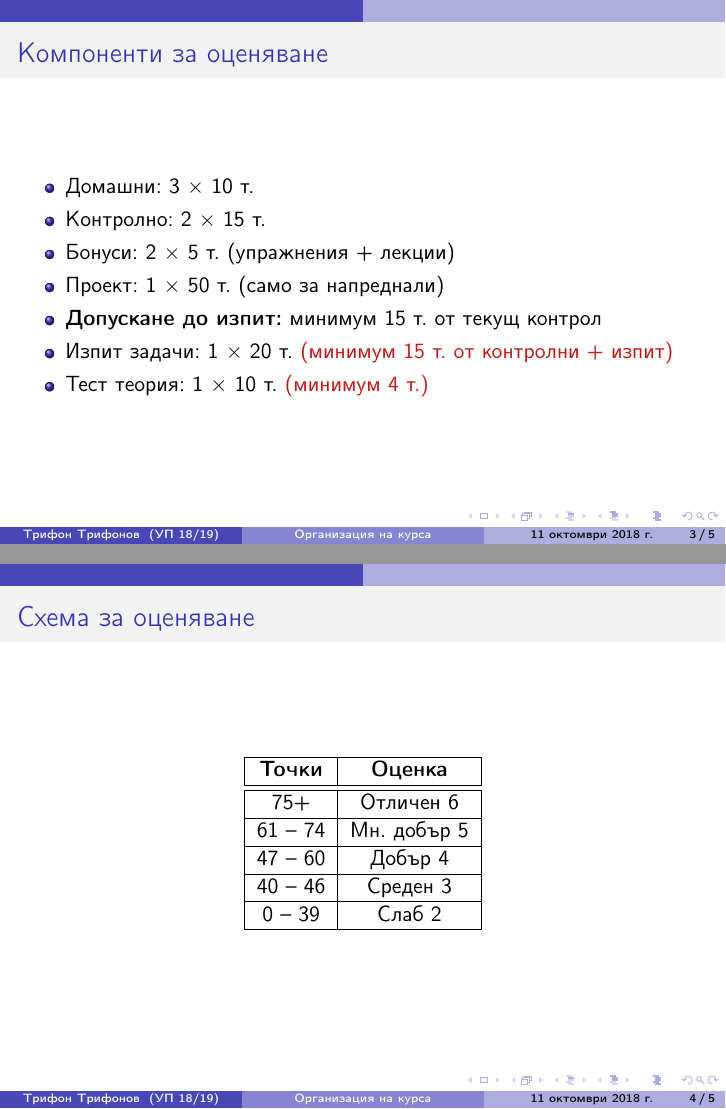
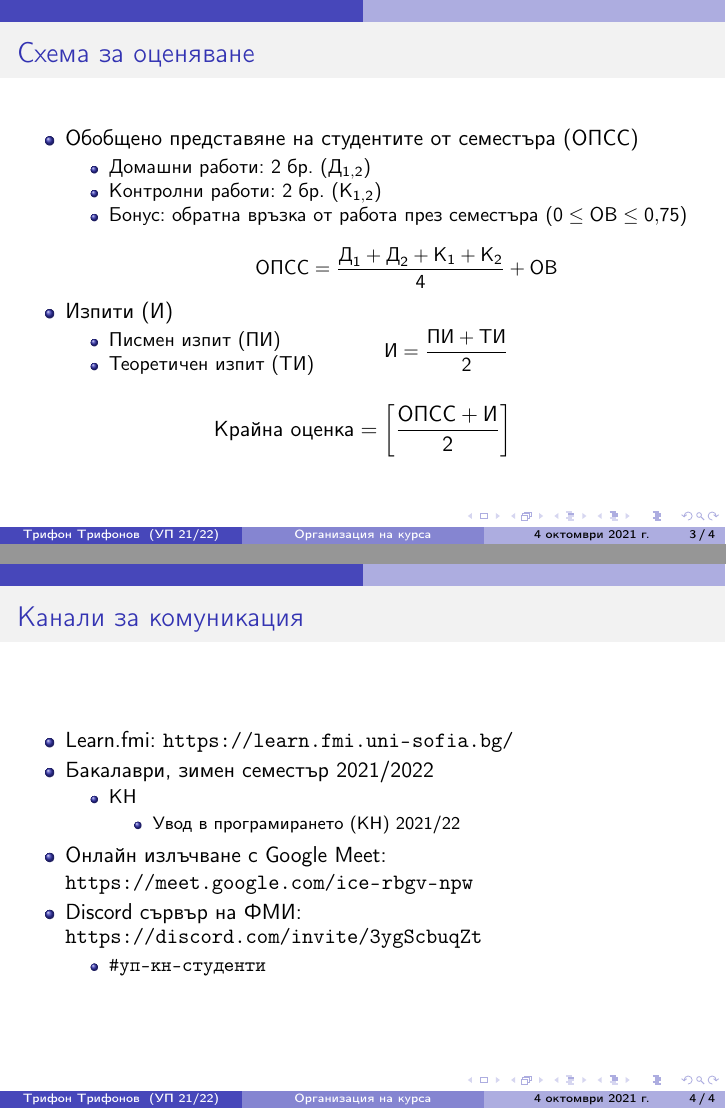
Before and after one commit to triffon/ip-slides, LaTeX slides (00-org.tex, which reads iprog.sty): pages 3 and 4 of 5 before the commit and pages 3 and 4 of 4 after it, joined at a grey line. Compiled offline with pdfLaTeX.

Commit message:
Нов семестър, нов късмет! Организационна презентация

```diff
--- a/00-org.tex
+++ b/00-org.tex
@@ -3,7 +3,7 @@
 
 \title{Организация на курса}
 
-\date{11 октомври 2018 г.}
+\date{4 октомври 2021 г.}
 
 \begin{document}
 
@@ -29,11 +17,0 @@
-\begin{frame}
-  \frametitle{Компоненти за оценяване}
-
-  \begin{itemize}
-  \item Домашни: 3 $\times$ 10 т.
-  \item Контролно: 2 $\times$ 15 т.
-  \item Бонуси: 2 $\times$ 5 т. (упражнения + лекции)
-  \item Проект: 1 $\times$ 50 т. (само за напреднали)
-  \item \textbf{Допускане до изпит:} минимум 15 т. от текущ контрол
-  \item Изпит задачи: 1 $\times$ 20 т. \alert{(минимум 15 т. от контролни + изпит)}
-  \item Тест теория: 1 $\times$ 10 т. \alert{(минимум 4 т.)}
@@ -43,36 +28,47 @@
 \begin{frame}
   \frametitle{Схема за оценяване}
 
-  \begin{center}
-    \begin{tabular}{|c|c|}
-      \hline
-      \textbf{Точки} & \textbf{Оценка}\\
-      \hline\hline
-      75+&Отличен 6\\
-      \hline
-      61 -- 74&Мн. добър 5\\
-      \hline
-      47 -- 60&Добър 4\\
-      \hline
-      40  -- 46&Среден 3\\
-      \hline
-      0  --  39&Слаб 2\\
-      \hline
-    \end{tabular}
-  \end{center}
+  \begin{itemize}
+  \item Обобщено представяне на студентите от семестъра (ОПСС)
+    \begin{itemize}
+    \item Домашни работи: 2 бр. (Д$_{1,2}$)
+    \item Контролни работи: 2 бр. (K$_{1,2}$)
+    \item Бонус: обратна връзка от работа през семестъра ($0 \leq \text{ОВ} \leq 0{,}75$)\\
+      \begin{equation*}
+        \text{ОПСС} = \frac{\text{Д}_1 + \text{Д}_2 + \text{K}_1 + \text{K}_2}4 + \text{ОВ}
+      \end{equation*}
+    \end{itemize}
+  \item Изпити (И)
+    \begin{itemize}
+    \item Писмен изпит (ПИ)
+    \item Теоретичен изпит (ТИ)\\[-7.5ex]
+      \begin{equation*}
+        \qquad\qquad\text{И} = \frac{\text{ПИ} + \text{ТИ}}2
+      \end{equation*}
+    \end{itemize}
+  \end{itemize}
+  \vspace{2ex}
+  \begin{equation*}
+    \text{Крайна оценка} = \left[ \frac{\text{ОПСС} + \text{И}}2 \right]
+  \end{equation*}
 \end{frame}
 
 \begin{frame}
-  \frametitle{Learn.fmi}
+  \frametitle{Канали за комуникация}
 
   \begin{itemize}
-  \item \url{https://learn.fmi.uni-sofia.bg/}
-  \item Бакалаври, зимен семестър 2018/2019
+  \item Learn.fmi: \url{https://learn.fmi.uni-sofia.bg/}
+  \item Бакалаври, зимен семестър 2021/2022
     \begin{itemize}
     \item КН
       \begin{itemize}
-      \item Увод в програмирането (КН) 2018/19
+      \item Увод в програмирането (КН) 2021/22
       \end{itemize}
+    \end{itemize}
+  \item Онлайн излъчване с Google Meet: \url{https://meet.google.com/ice-rbgv-npw}
+  \item Discord сървър на ФМИ: \url{https://discord.com/invite/3ygScbuqZt}
+    \begin{itemize}
+    \item \tt{\#уп-кн-студенти}
     \end{itemize}
   \end{itemize}
 \end{frame}
--- a/iprog.sty
+++ b/iprog.sty
@@ -137,8 +137,8 @@
   \usecolortheme{dolphin}
 }
 \author{Трифон Трифонов}
-\institute[УП 18/19]{\small Увод в програмирането,\\
-спец. Компютърни науки, 1 поток, 2018/19 г.}
+\institute[УП 21/22]{\small Увод в програмирането,\\
+спец. Компютърни науки, 1 поток, 2021/22 г.}
 \subject{LectureSlides}
 
 % инжектиране на специфична графика за слайда
```
Also changed, not shown: 00-org.tex (18 more changed lines).
